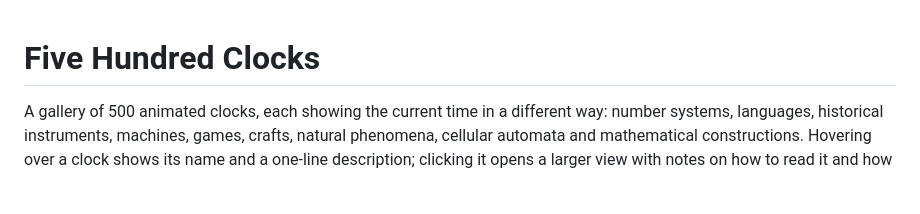
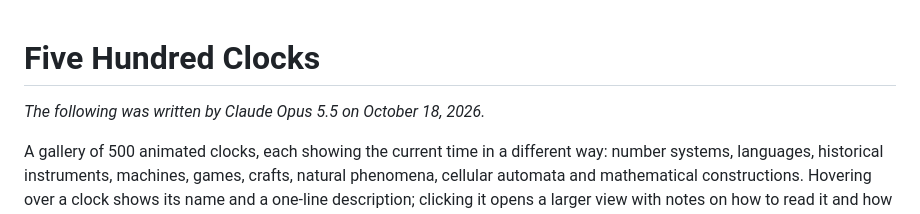
Before and after one commit to tkgally/500-clocks, a Markdown page: README.md, the part around the change. Drawn GitHub-style; blank space fills up the shorter version.

```diff
--- a/README.md
+++ b/README.md
@@ -1,4 +1,6 @@
 # Five Hundred Clocks
+
+*The following was written by Claude Opus 5.5 on October 18, 2026.*
 
 A gallery of 500 animated clocks, each showing the current time in a different way: number systems, languages, historical instruments, machines, games, crafts, natural phenomena, cellular automata and mathematical constructions. Hovering over a clock shows its name and a one-line description; clicking it opens a larger view with notes on how to read it and how it works.
 
```
